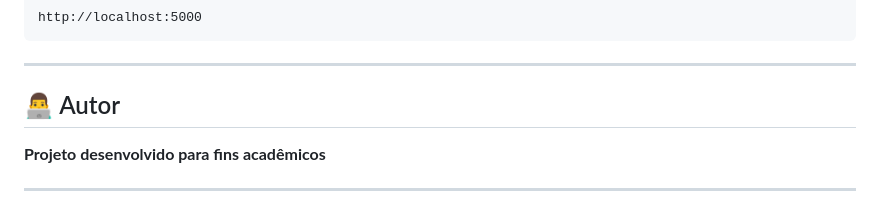
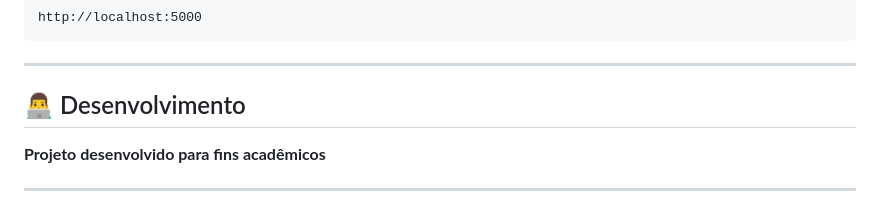
Before and after one commit to rgabzz/ProjetoLDC, a Markdown page: README.md, the part around the change. Drawn GitHub-style.

Commit message:
Atualização básica no README

```diff
--- a/README.md
+++ b/README.md
@@ -115,7 +115,7 @@ http://localhost:5000
 
 ---
 
-## 👨‍💻 Autor
+## 👨‍💻 Desenvolvimento
 
 **Projeto desenvolvido para fins acadêmicos**
 
```
